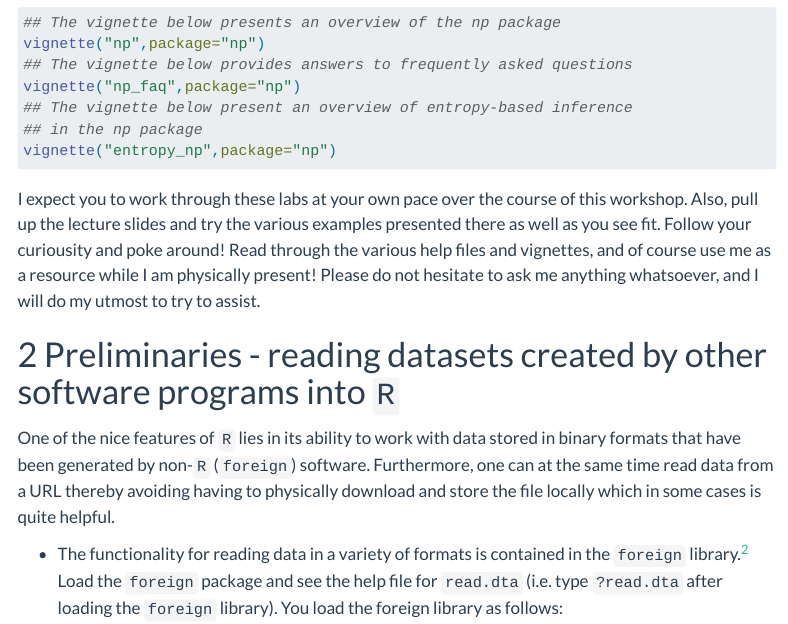
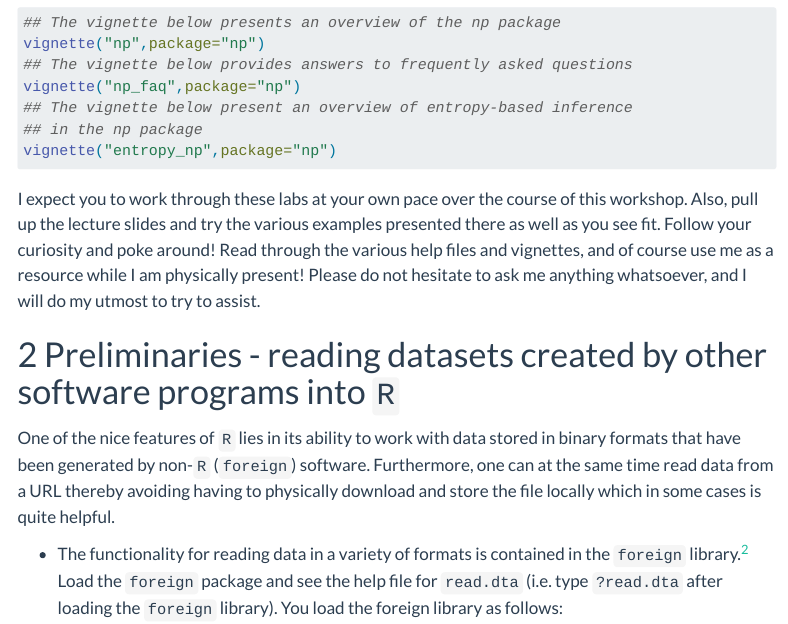
Before and after one commit to JeffreyRacine/UPworkshop, a Quarto document (lab.qmd): the page in a window 1100 px wide, from 480 px down. Rendered offline with R 4.5, knitr and Pandoc in place of Quarto, with nearby package versions; menus at the side of the page are left out; long lines of code are wrapped.

Commit message:
Spell checked

````diff
--- a/lab.qmd
+++ b/lab.qmd
@@ -54,7 +54,7 @@ vignette("np_faq",package="np")
 vignette("entropy_np",package="np")
 ```
 
-I expect you to work through these labs at your own pace over the course of this workshop. Also, pull up the lecture slides and try the various examples presented there as well as you see fit. Follow your curiousity and poke around! Read through the various help files and vignettes, and of course use me as a resource while I am physically present! Please do not hesitate to ask me anything whatsoever, and I will do my utmost to try to assist.
+I expect you to work through these labs at your own pace over the course of this workshop. Also, pull up the lecture slides and try the various examples presented there as well as you see fit. Follow your curiosity and poke around! Read through the various help files and vignettes, and of course use me as a resource while I am physically present! Please do not hesitate to ask me anything whatsoever, and I will do my utmost to try to assist.
 
 # Preliminaries - reading datasets created by other software programs into `R`
 
````
Also changed, not shown: docs/search.json, 2 other files.
